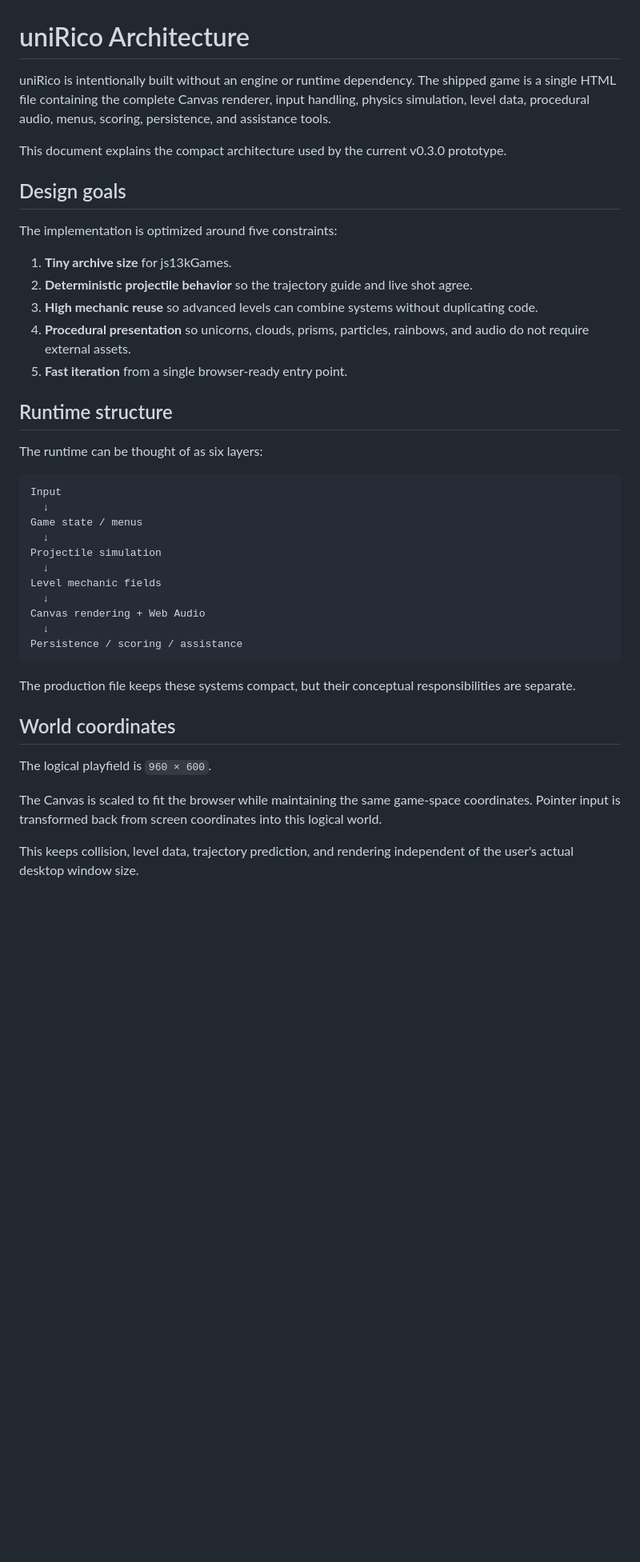
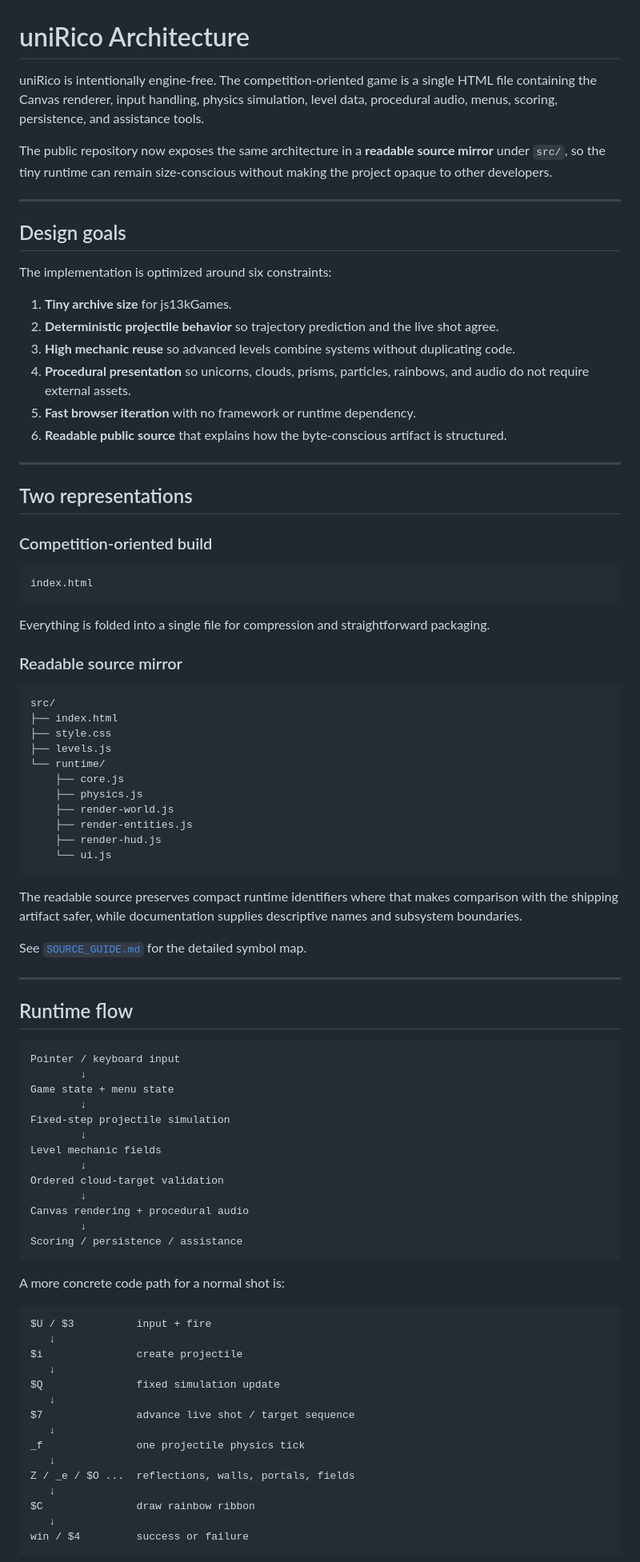
Before and after one commit to sidhulyalkar/uniRico, a Markdown page: docs/ARCHITECTURE.md, the part around one of its changes. Shown at 80% size. GitHub-like rendering; blank space fills up the shorter version.

````diff
--- a/docs/ARCHITECTURE.md
+++ b/docs/ARCHITECTURE.md
@@ -1,43 +1,91 @@
 # uniRico Architecture
 
-uniRico is intentionally built without an engine or runtime dependency. The shipped game is a single HTML file containing the complete Canvas renderer, input handling, physics simulation, level data, procedural audio, menus, scoring, persistence, and assistance tools.
+uniRico is intentionally engine-free. The competition-oriented game is a single HTML file containing the Canvas renderer, input handling, physics simulation, level data, procedural audio, menus, scoring, persistence, and assistance tools.
 
-This document explains the compact architecture used by the current v0.3.0 prototype.
+The public repository now exposes the same architecture in a **readable source mirror** under `src/`, so the tiny runtime can remain size-conscious without making the project opaque to other developers.
+
+---
 
 ## Design goals
 
-The implementation is optimized around five constraints:
+The implementation is optimized around six constraints:
 
 1. **Tiny archive size** for js13kGames.
-2. **Deterministic projectile behavior** so the trajectory guide and live shot agree.
-3. **High mechanic reuse** so advanced levels can combine systems without duplicating code.
+2. **Deterministic projectile behavior** so trajectory prediction and the live shot agree.
+3. **High mechanic reuse** so advanced levels combine systems without duplicating code.
 4. **Procedural presentation** so unicorns, clouds, prisms, particles, rainbows, and audio do not require external assets.
-5. **Fast iteration** from a single browser-ready entry point.
+5. **Fast browser iteration** with no framework or runtime dependency.
+6. **Readable public source** that explains how the byte-conscious artifact is structured.
 
-## Runtime structure
+---
 
-The runtime can be thought of as six layers:
+## Two representations
+
+### Competition-oriented build
 
 ```text
-Input
-  ↓
-Game state / menus
-  ↓
-Projectile simulation
-  ↓
-Level mechanic fields
-  ↓
-Canvas rendering + Web Audio
-  ↓
-Persistence / scoring / assistance
+index.html
 ```
 
-The production file keeps these systems compact, but their conceptual responsibilities are separate.
+Everything is folded into a single file for compression and straightforward packaging.
 
-## World coordinates
+### Readable source mirror
 
-The logical playfield is `960 × 600`.
+```text
+src/
+├── index.html
+├── style.css
+├── levels.js
+└── runtime/
+    ├── core.js
+    ├── physics.js
+    ├── render-world.js
+    ├── render-entities.js
+    ├── render-hud.js
+    └── ui.js
+```
 
-The Canvas is scaled to fit the browser while maintaining the same game-space coordinates. Pointer input is transformed back from screen coordinates into this logical world.
+The readable source preserves compact runtime identifiers where that makes comparison with the shipping artifact safer, while documentation supplies descriptive names and subsystem boundaries.
 
-This keeps collision, level data, trajectory prediction, and rendering independent of the user's actual desktop window size.
+See [`SOURCE_GUIDE.md`](SOURCE_GUIDE.md) for the detailed symbol map.
+
+---
+
+## Runtime flow
+
+```text
+Pointer / keyboard input
+        ↓
+Game state + menu state
+        ↓
+Fixed-step projectile simulation
+        ↓
+Level mechanic fields
+        ↓
+Ordered cloud-target validation
+        ↓
+Canvas rendering + procedural audio
+        ↓
+Scoring / persistence / assistance
+```
+
+A more concrete code path for a normal shot is:
+
+```text
+$U / $3          input + fire
+   ↓
+$i               create projectile
+   ↓
+$Q               fixed simulation update
+   ↓
+$7               advance live shot / target sequence
+   ↓
+_f               one projectile physics tick
+   ↓
+Z / _e / $O ...  reflections, walls, portals, fields
+   ↓
+$C               draw rainbow ribbon
+   ↓
+win / $4         success or failure
+```
+
````
Also changed, not shown: other parts of docs/ARCHITECTURE.md (+179 -105 lines).
